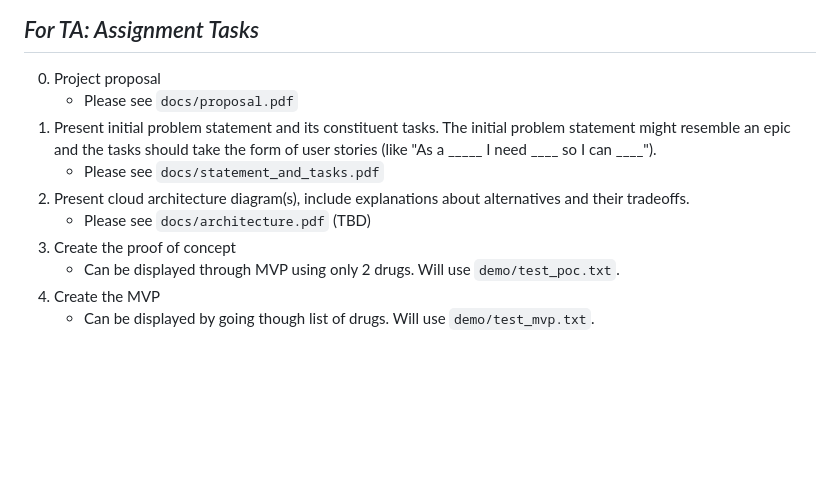
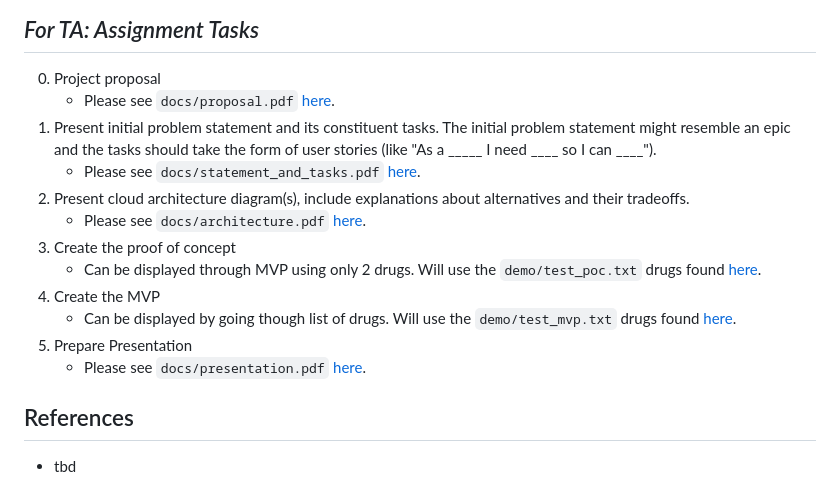
Before and after one commit to charVANder/CS6620-Final-Project, a Markdown page: README.md, the part around the change. GitHub-like rendering; blank space fills up the shorter version.

Commit message:
Updated architecture and drug data

```diff
--- a/README.md
+++ b/README.md
@@ -3,12 +3,17 @@ A cloud-based proof of concept and minimum viable product for a drug interaction
 
 ## *For TA: Assignment Tasks*
 0. Project proposal
-    * Please see `docs/proposal.pdf`
+    * Please see `docs/proposal.pdf` [here]().
 1. Present initial problem statement and its constituent tasks. The initial problem statement might resemble an epic and the tasks should take the form of user stories (like "As a _____ I need ____ so I can ____").
-    * Please see `docs/statement_and_tasks.pdf`
+    * Please see `docs/statement_and_tasks.pdf` [here]().
 2. Present cloud architecture diagram(s), include explanations about alternatives and their tradeoffs.
-    * Please see `docs/architecture.pdf` (TBD)
+    * Please see `docs/architecture.pdf` [here]().
 3. Create the proof of concept
-    * Can be displayed through MVP using only 2 drugs. Will use `demo/test_poc.txt`.
+    * Can be displayed through MVP using only 2 drugs. Will use the `demo/test_poc.txt` drugs found [here]().
 4. Create the MVP
-    * Can be displayed by going though list of drugs. Will use `demo/test_mvp.txt`.
+    * Can be displayed by going though list of drugs. Will use the `demo/test_mvp.txt` drugs found [here]().
+5. Prepare Presentation
+    * Please see `docs/presentation.pdf` [here]().
+
+## References
+* tbd
```
Also changed, not shown: docs/architecture.md (+18 -0 lines), figs/cloud_architecture_diagram.png (renamed from figs/cloud_architecture_diagram2.png), 2 other files.
